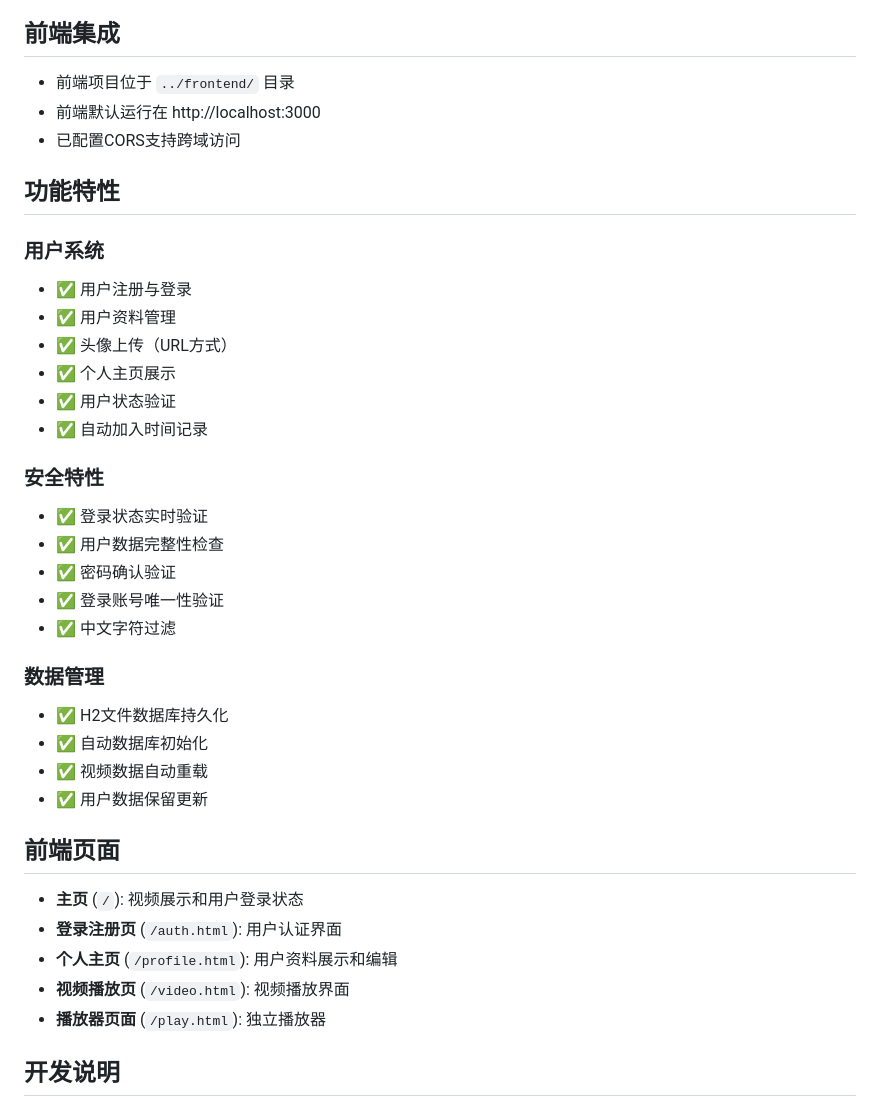
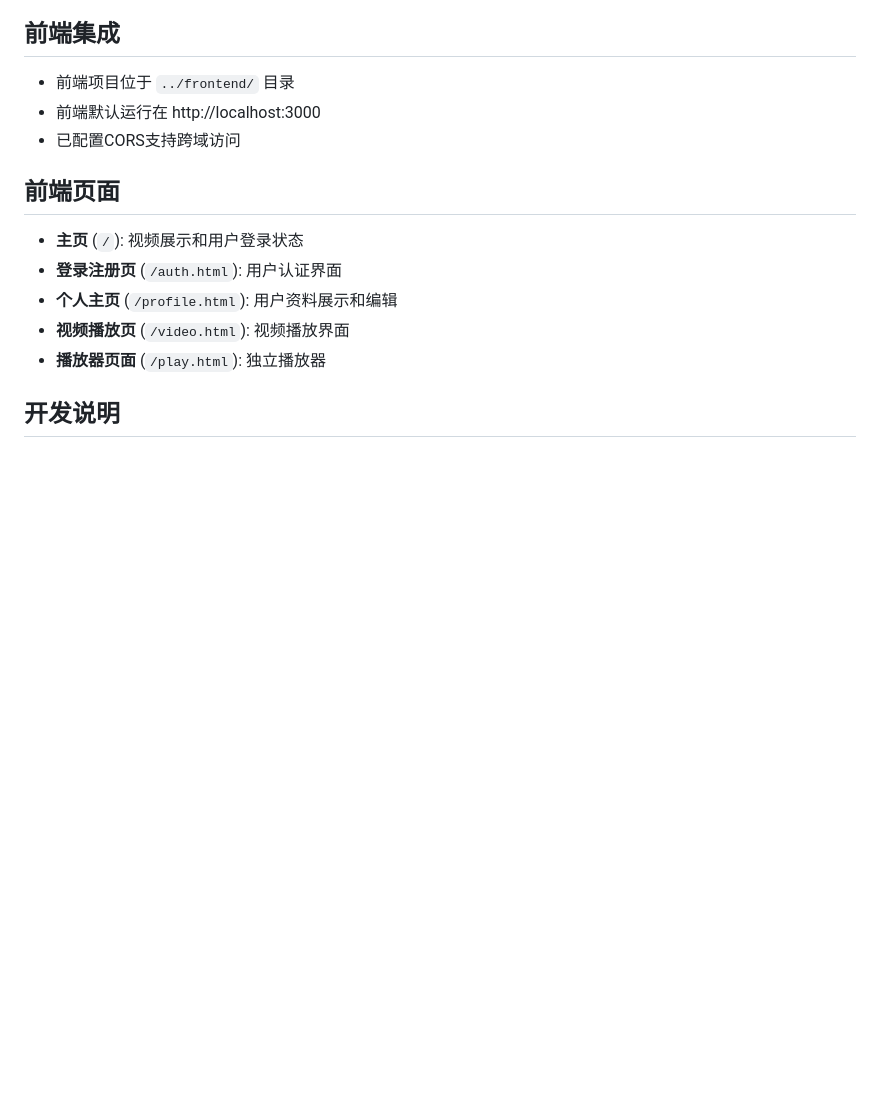
Before and after one commit to mcstomato/AISpringBoot-KuliKuli, a Markdown page: backend/README.md, the part around the change. Drawn GitHub-style; blank space fills up the shorter version.

Commit message:
删除部分不必要的说明

```diff
--- a/backend/README.md
+++ b/backend/README.md
@@ -182,29 +182,6 @@ CREATE TABLE bilibili_videos (
 - 前端默认运行在 http://localhost:3000
 - 已配置CORS支持跨域访问
 
-## 功能特性
-
-### 用户系统
-- ✅ 用户注册与登录
-- ✅ 用户资料管理
-- ✅ 头像上传（URL方式）
-- ✅ 个人主页展示
-- ✅ 用户状态验证
-- ✅ 自动加入时间记录
-
-### 安全特性
-- ✅ 登录状态实时验证
-- ✅ 用户数据完整性检查
-- ✅ 密码确认验证
-- ✅ 登录账号唯一性验证
-- ✅ 中文字符过滤
-
-### 数据管理
-- ✅ H2文件数据库持久化
-- ✅ 自动数据库初始化
-- ✅ 视频数据自动重载
-- ✅ 用户数据保留更新
-
 ## 前端页面
 - **主页** (`/`): 视频展示和用户登录状态
 - **登录注册页** (`/auth.html`): 用户认证界面
```
